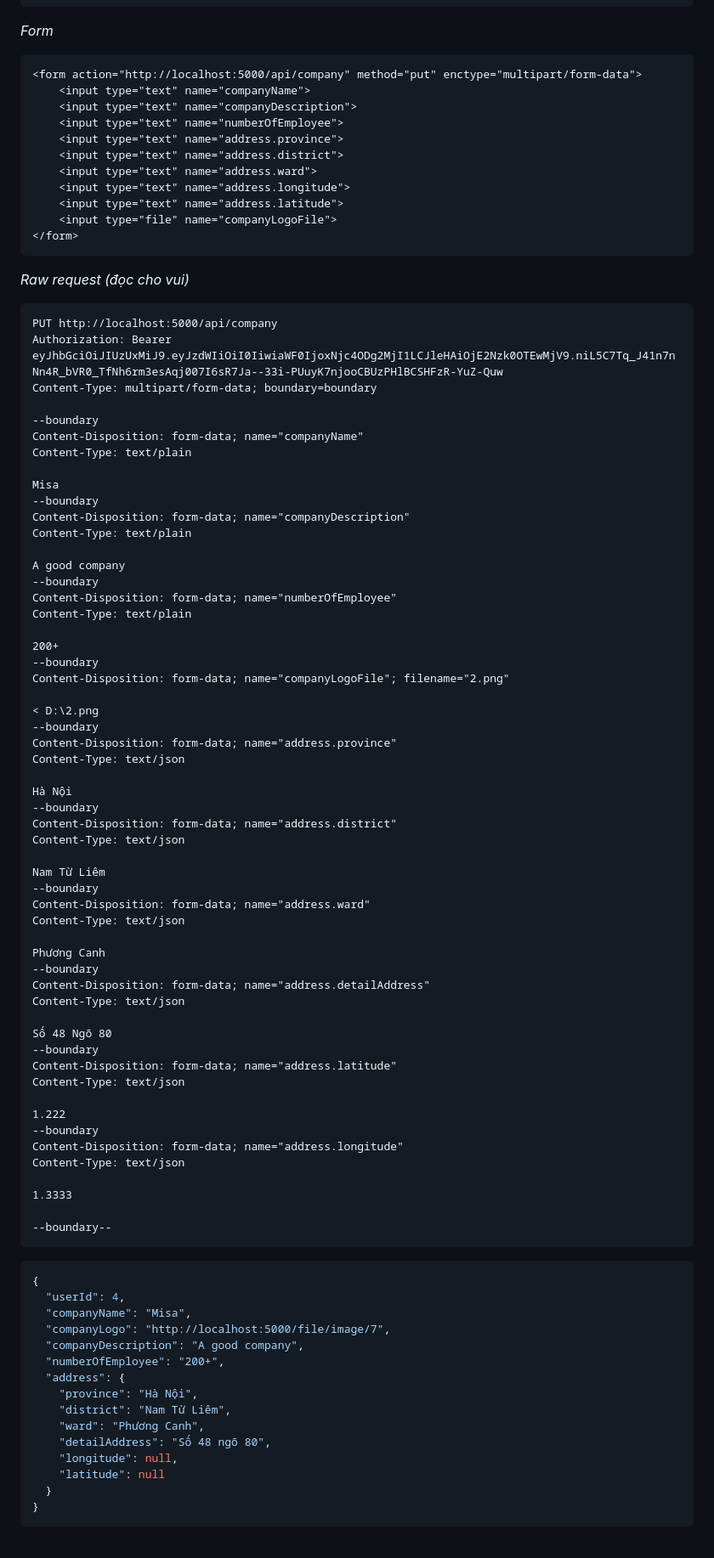
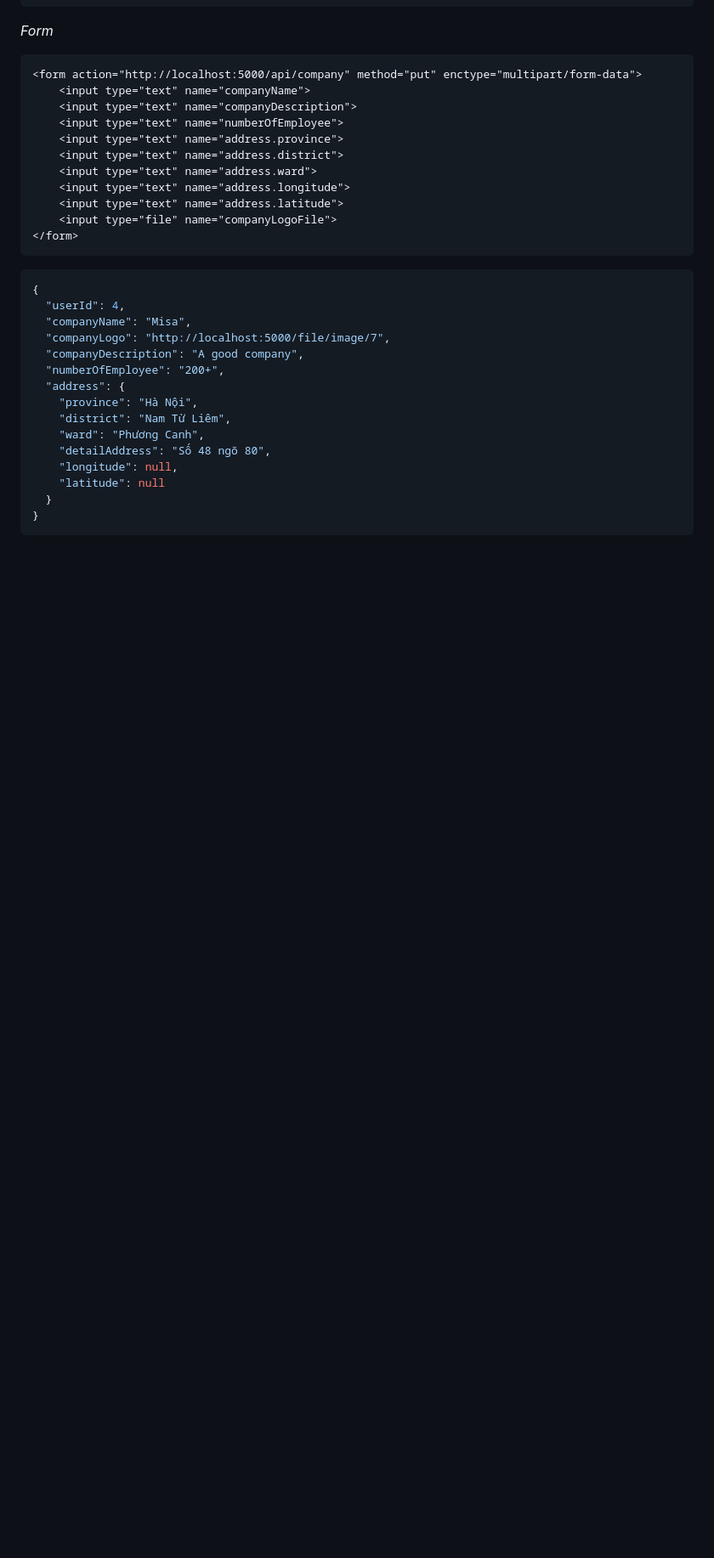
Before and after one commit to Hoangdao192/OOAD-JobFinder-Backend, a Markdown page: API.md, the part around the change. Shown at 85% size. Drawn GitHub-style; blank space fills up the shorter version.

````diff
--- a/API.md
+++ b/API.md
@@ -158,64 +158,6 @@ không bắt buộc)
     <input type="file" name="companyLogoFile">
 </form>
 ```
-<i>Raw request (đọc cho vui)</i>
-```http request
-PUT http://localhost:5000/api/company
-Authorization: Bearer eyJhbGciOiJIUzUxMiJ9.eyJzdWIiOiI0IiwiaWF0IjoxNjc4ODg2MjI1LCJleHAiOjE2Nzk0OTEwMjV9.niL5C7Tq_J41n7nNn4R_bVR0_TfNh6rm3esAqj007I6sR7Ja--33i-PUuyK7njooCBUzPHlBCSHFzR-YuZ-Quw
-Content-Type: multipart/form-data; boundary=boundary
-
---boundary
-Content-Disposition: form-data; name="companyName"
-Content-Type: text/plain
-
-Misa
---boundary
-Content-Disposition: form-data; name="companyDescription"
-Content-Type: text/plain
-
-A good company
---boundary
-Content-Disposition: form-data; name="numberOfEmployee"
-Content-Type: text/plain
-
-200+
---boundary
-Content-Disposition: form-data; name="companyLogoFile"; filename="2.png"
-
-< D:\2.png
---boundary
-Content-Disposition: form-data; name="address.province"
-Content-Type: text/json
-
-Hà Nội
---boundary
-Content-Disposition: form-data; name="address.district"
-Content-Type: text/json
-
-Nam Từ Liêm
---boundary
-Content-Disposition: form-data; name="address.ward"
-Content-Type: text/json
-
-Phương Canh
---boundary
-Content-Disposition: form-data; name="address.detailAddress"
-Content-Type: text/json
-
-Số 48 Ngõ 80
---boundary
-Content-Disposition: form-data; name="address.latitude"
-Content-Type: text/json
-
-1.222
---boundary
-Content-Disposition: form-data; name="address.longitude"
-Content-Type: text/json
-
-1.3333
-
---boundary--
-```
 ```json
 {
   "userId": 4,
````
